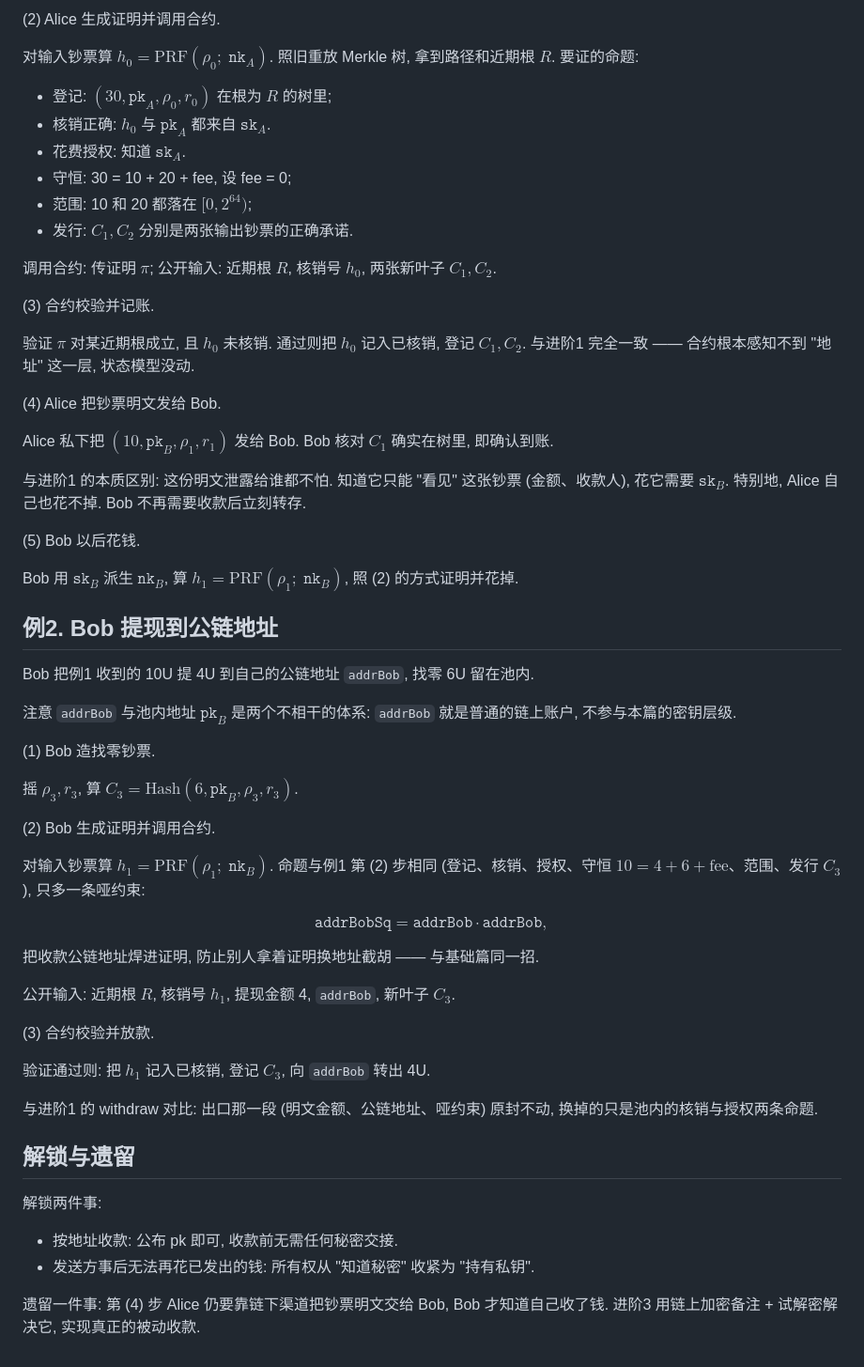
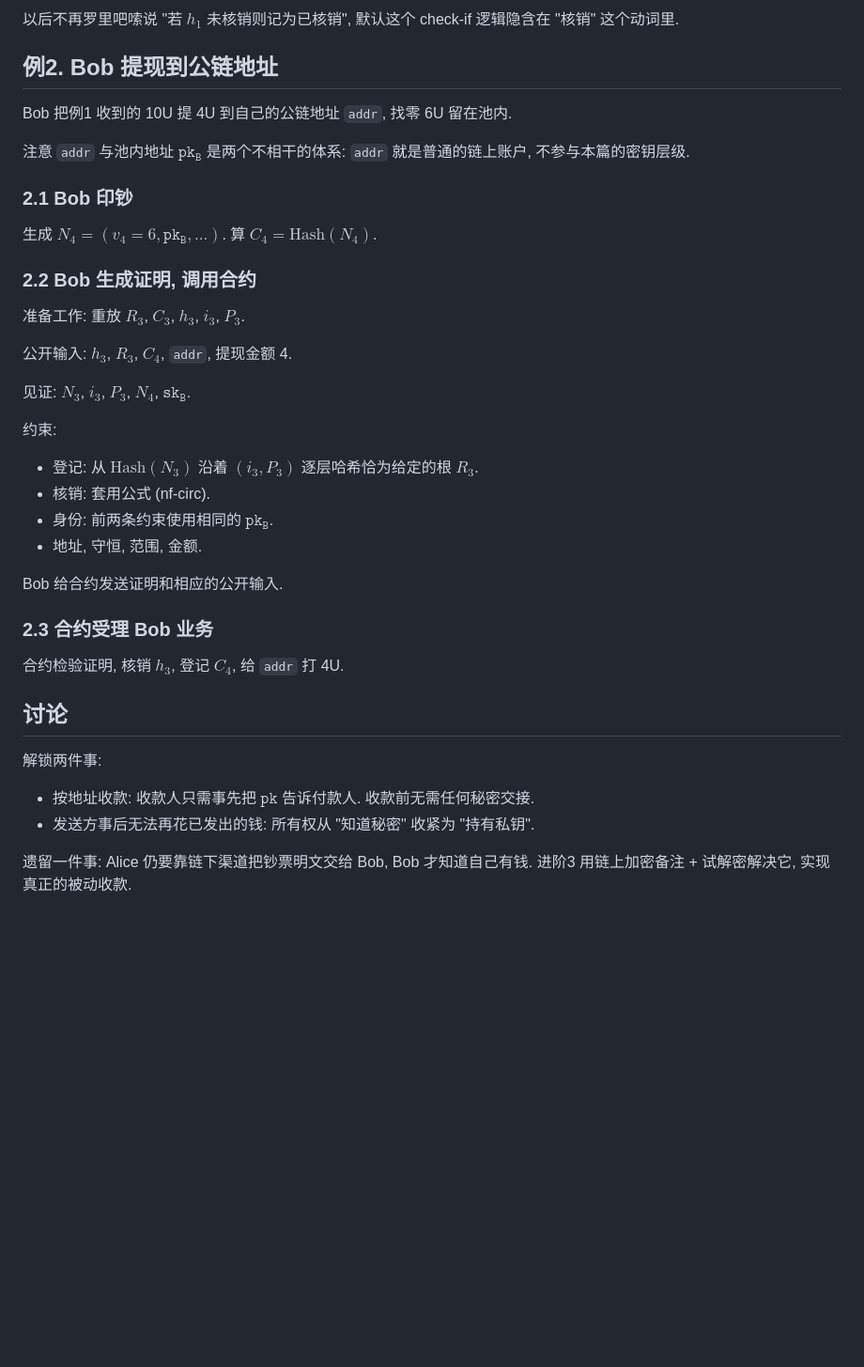
Before and after one commit to taiyi-research-institute/svarog_notes, a Markdown page: zk/zk币进阶2.md, the part around one of its changes. Shown at 94% size. Rendered like a GitHub page; blank space fills up the shorter version.

```diff
--- a/zk/zk币进阶2.md
+++ b/zk/zk币进阶2.md
@@ -68,63 +78,41 @@ Bob 事先公布地址 $\mathtt{pk}_B$. Alice 手里有一张 30U 的钞票 $(30
-(2) Alice 生成证明并调用合约.
-
-对输入钞票算 $h_0 = \mathrm{PRF}(\rho_0;\;\mathtt{nk}_A)$. 照旧重放 Merkle 树, 拿到路径和近期根 $R$. 要证的命题:
-
-* 登记: $(30,\mathtt{pk}_A,\rho_0,r_0)$ 在根为 $R$ 的树里;
-* 核销正确: $h_0$ 与 $\mathtt{pk}_A$ 都来自 $\mathtt{sk}_A$.
-* 花费授权: 知道 $\mathtt{sk}_A$.
-* 守恒: 30 = 10 + 20 + fee, 设 fee = 0;
-* 范围: 10 和 20 都落在 $[0, 2^{64})$;
-* 发行: $C_1, C_2$ 分别是两张输出钞票的正确承诺.
-
-调用合约: 传证明 $\pi$; 公开输入: 近期根 $R$, 核销号 $h_0$, 两张新叶子 $C_1, C_2$.
-
-(3) 合约校验并记账.
-
-验证 $\pi$ 对某近期根成立, 且 $h_0$ 未核销. 通过则把 $h_0$ 记入已核销, 登记 $C_1, C_2$. 与进阶1 完全一致 —— 合约根本感知不到 "地址" 这一层, 状态模型没动.
-
-(4) Alice 把钞票明文发给 Bob.
-
-Alice 私下把 $(10,\mathtt{pk}_B,\rho_1,r_1)$ 发给 Bob. Bob 核对 $C_1$ 确实在树里, 即确认到账.
-
-与进阶1 的本质区别: 这份明文泄露给谁都不怕. 知道它只能 "看见" 这张钞票 (金额、收款人), 花它需要 $\mathtt{sk}_B$. 特别地, Alice 自己也花不掉.  Bob 不再需要收款后立刻转存.
-
-(5) Bob 以后花钱.
-
-Bob 用 $\mathtt{sk}_B$ 派生 $\mathtt{nk}_B$, 算 $h_1 = \mathrm{PRF}(\rho_1;\;\mathtt{nk}_B)$, 照 (2) 的方式证明并花掉.
+以后不再罗里吧嗦说 "若 $h_1$ 未核销则记为已核销", 默认这个 check-if 逻辑隐含在 "核销" 这个动词里.
 
 ## 例2. Bob 提现到公链地址
 
-Bob 把例1 收到的 10U 提 4U 到自己的公链地址 `addrBob`, 找零 6U 留在池内.
+Bob 把例1 收到的 10U 提 4U 到自己的公链地址 `addr`, 找零 6U 留在池内.
 
-注意 `addrBob` 与池内地址 $\mathtt{pk}_B$ 是两个不相干的体系: `addrBob` 就是普通的链上账户, 不参与本篇的密钥层级.
+注意 `addr` 与池内地址 $\mathtt{pk_B}$ 是两个不相干的体系: `addr` 就是普通的链上账户, 不参与本篇的密钥层级.
 
-(1) Bob 造找零钞票.
+### 2.1 Bob 印钞
 
-摇 $\rho_3, r_3$, 算 $C_3 = \mathrm{Hash}(6,\mathtt{pk}_B,\rho_3,r_3)$.
+生成 $N_4=(v_4=6, \mathtt{pk_B}, ...)$. 算 $C_4=\mathrm{Hash}(N_4)$.
 
-(2) Bob 生成证明并调用合约.
+### 2.2 Bob 生成证明, 调用合约
 
-对输入钞票算 $h_1 = \mathrm{PRF}(\rho_1;\;\mathtt{nk}_B)$. 命题与例1 第 (2) 步相同 (登记、核销、授权、守恒 $10 = 4 + 6 + \text{fee}$、范围、发行 $C_3$), 只多一条哑约束:
+准备工作: 重放 $R_3$, $C_3$, $h_3$, $i_3$, $P_3$.
 
-$$
-\mathtt{addrBobSq} = \mathtt{addrBob} \cdot \mathtt{addrBob},
-$$
+公开输入: $h_3$, $R_3$, $C_4$, `addr`, 提现金额 4.
 
-把收款公链地址焊进证明, 防止别人拿着证明换地址截胡 —— 与基础篇同一招.
+见证: $N_3$, $i_3$, $P_3$, $N_4$, $\mathtt{sk_B}$.
 
-公开输入: 近期根 $R$, 核销号 $h_1$, 提现金额 4, `addrBob`, 新叶子 $C_3$.
+约束:
 
-(3) 合约校验并放款.
+* 登记: 从 $\mathrm{Hash}(N_3)$ 沿着 $(i_3, P_3)$ 逐层哈希恰为给定的根 $R_3$.
+* 核销: 套用公式 (nf-circ).
+* 身份: 前两条约束使用相同的 $\mathtt{pk_B}$.
+* 地址, 守恒, 范围, 金额.
 
-验证通过则: 把 $h_1$ 记入已核销, 登记 $C_3$, 向 `addrBob` 转出 4U.
+Bob 给合约发送证明和相应的公开输入.
 
-与进阶1 的 withdraw 对比: 出口那一段 (明文金额、公链地址、哑约束) 原封不动, 换掉的只是池内的核销与授权两条命题.
+### 2.3 合约受理 Bob 业务
 
-## 解锁与遗留
+合约检验证明, 核销 $h_3$, 登记 $C_4$, 给 `addr` 打 4U.
+
+## 讨论
 
 解锁两件事:
 
-* 按地址收款: 公布 pk 即可, 收款前无需任何秘密交接.
+* 按地址收款: 收款人只需事先把 $\mathtt{pk}$ 告诉付款人. 收款前无需任何秘密交接.
 * 发送方事后无法再花已发出的钱: 所有权从 "知道秘密" 收紧为 "持有私钥".
 
-遗留一件事: 第 (4) 步 Alice 仍要靠链下渠道把钞票明文交给 Bob, Bob 才知道自己收了钱. 进阶3 用链上加密备注 + 试解密解决它, 实现真正的被动收款.
+遗留一件事: Alice 仍要靠链下渠道把钞票明文交给 Bob, Bob 才知道自己有钱. 进阶3 用链上加密备注 + 试解密解决它, 实现真正的被动收款.
```
Also changed, not shown: other parts of zk/zk币进阶2.md (+62 -52 lines), zk/zk币基础.md (+15 -7 lines).
